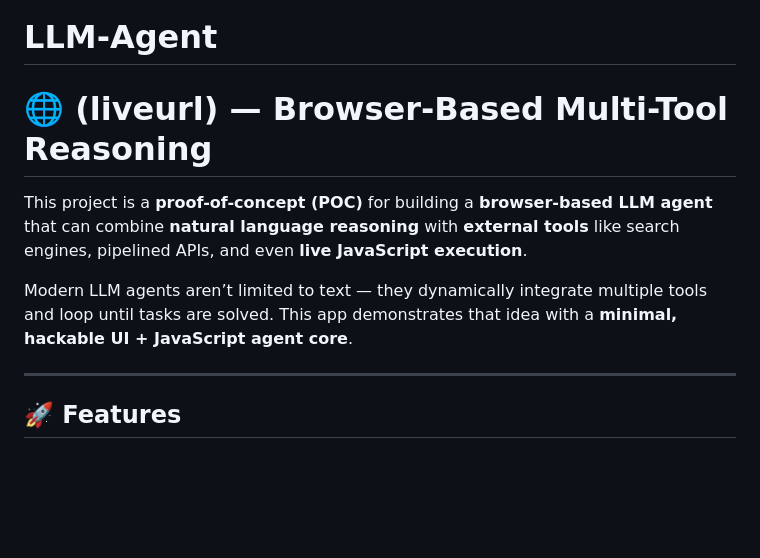
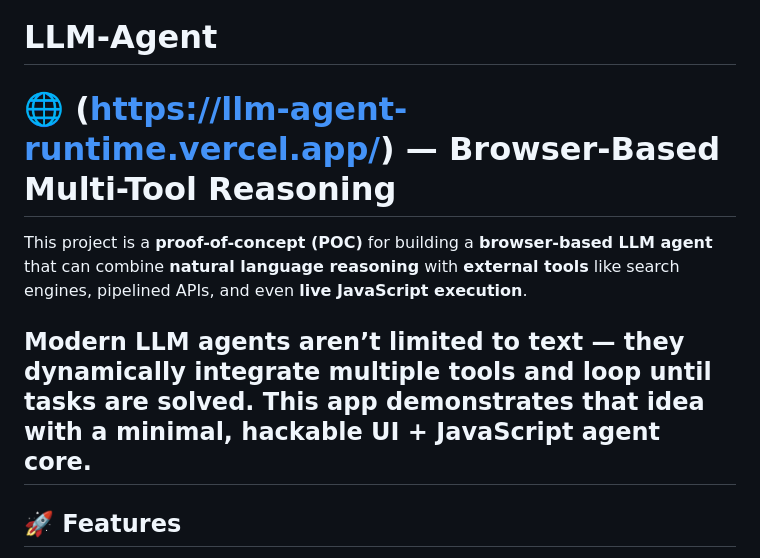
Before and after one commit to premshuksaha/LLM-Agent-Runtime, a Markdown page: README.md, the part around the change. GitHub-like rendering; blank space fills up the shorter version.

Commit message:
Added liveurl

```diff
--- a/README.md
+++ b/README.md
@@ -1,13 +1,11 @@
 # LLM-Agent
 
 
-# 🌐 (liveurl) — Browser-Based Multi-Tool Reasoning
+# 🌐 (https://llm-agent-runtime.vercel.app/) — Browser-Based Multi-Tool Reasoning
 
 This project is a **proof-of-concept (POC)** for building a **browser-based LLM agent** that can combine **natural language reasoning** with **external tools** like search engines, pipelined APIs, and even **live JavaScript execution**.
 
 Modern LLM agents aren’t limited to text — they dynamically integrate multiple tools and loop until tasks are solved. This app demonstrates that idea with a **minimal, hackable UI + JavaScript agent core**.
-
-
 ---
 
 ## 🚀 Features
```
